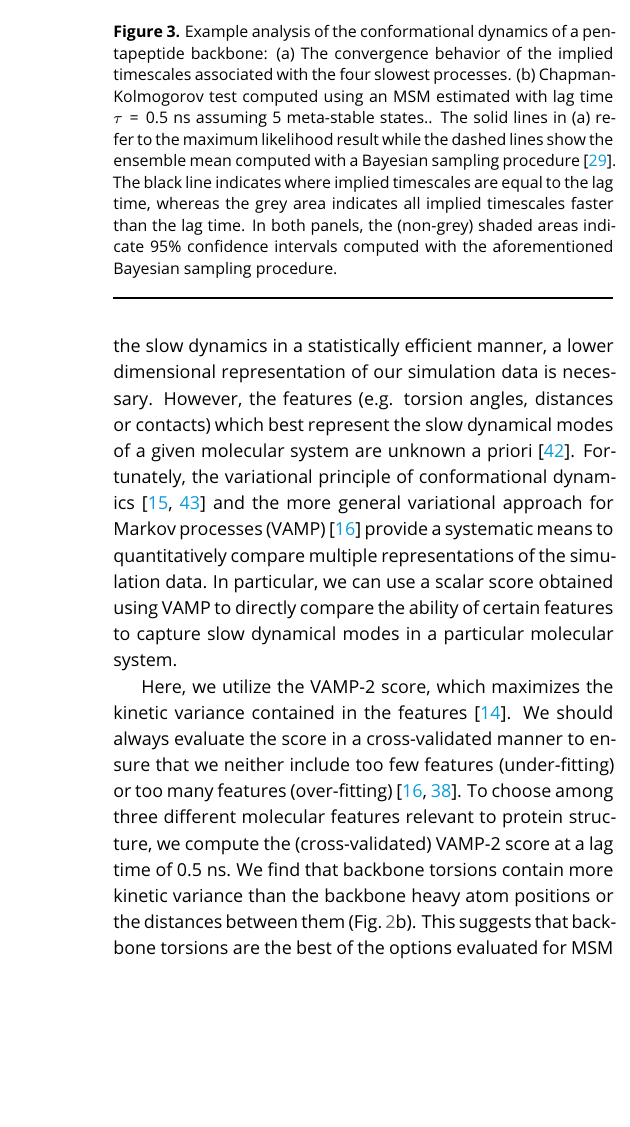
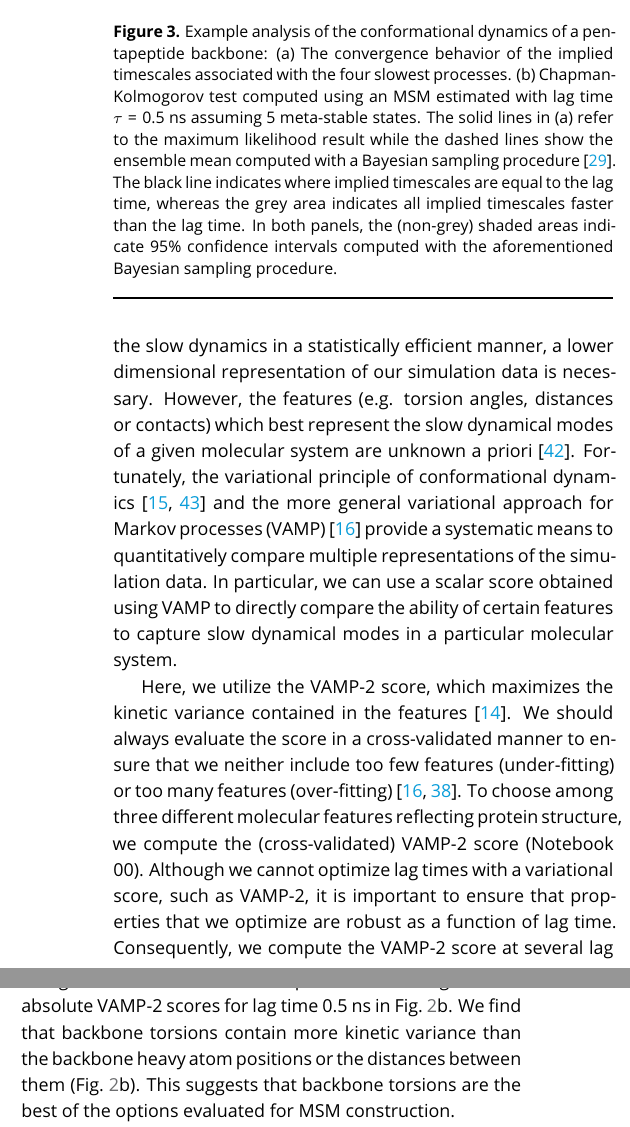
Before and after one commit to markovmodel/pyemma_tutorials, a LaTeX document (manuscript/manuscript.tex): part of one column of page 5 of 11 before the commit and two parts of the columns of page 5 of 11 after it, the two joined at a grey line, cut so that both start at the same text, the shorter picture padded with empty space. Compiled offline with pdfLaTeX.

Commit message:
Addresses #144.

```diff
--- a/manuscript/manuscript.tex
+++ b/manuscript/manuscript.tex
@@ -268,7 +268,7 @@ The figures that will be displayed in the following are created in the showcase
 \includegraphics{figure_3}
 \caption{Example analysis of the conformational dynamics of a pentapeptide backbone:
 (a)~The convergence behavior of the implied timescales associated with the four slowest processes.
-(b)~Chapman-Kolmogorov test computed using an MSM estimated with lag time $\tau=0.5$~ns assuming~5 meta-stable states..
+(b)~Chapman-Kolmogorov test computed using an MSM estimated with lag time $\tau=0.5$~ns assuming~5 meta-stable states.
 The solid lines in (a) refer to the maximum likelihood result while the dashed lines show the ensemble mean computed with a Bayesian sampling procedure~\cite{ben-rev-msm}.
 The black line indicates where implied timescales are equal to the lag time, whereas the grey area indicates all implied timescales faster than the lag time.
 In both panels, the (non-grey) shaded areas indicate~$95\%$ confidence intervals computed with the aforementioned Bayesian sampling procedure.}
@@ -282,7 +282,7 @@ In particular, we can use a scalar score obtained using VAMP to directly compare
 
 Here, we utilize the VAMP-2 score, which maximizes the kinetic variance contained in the features~\cite{kinetic-maps}.
 We should always evaluate the score in a cross-validated manner to ensure that we neither include too few features (under-fitting) or too many features (over-fitting)~\cite{gmrq,vamp-preprint}.
-To choose among three different molecular features relevant to protein structure, we compute the (cross-validated) VAMP-2 score at a lag time of~$0.5$~ns.
+To choose among three different molecular features reflecting protein structure, we compute the (cross-validated) VAMP-2 score (Notebook 00). Although we cannot optimize lag times with a variational score, such as VAMP-2, it is important to ensure that properties that we optimize are robust as a function of lag time. Consequently, we compute the VAMP-2 score at several lag times (Notebook 00). We find that the relative rankings of the different molecular features are highly robust as a function of lag time. We show one example of this ranking and the absolute VAMP-2 scores for lag time~$0.5$~ns in Fig.~\ref{fig:io-to-tica}b.
 We find that backbone torsions contain more kinetic variance than the backbone heavy atom positions or the distances between them (Fig.~\ref{fig:io-to-tica}b).
 This suggests that backbone torsions are the best of the options evaluated for MSM construction.
 
```
